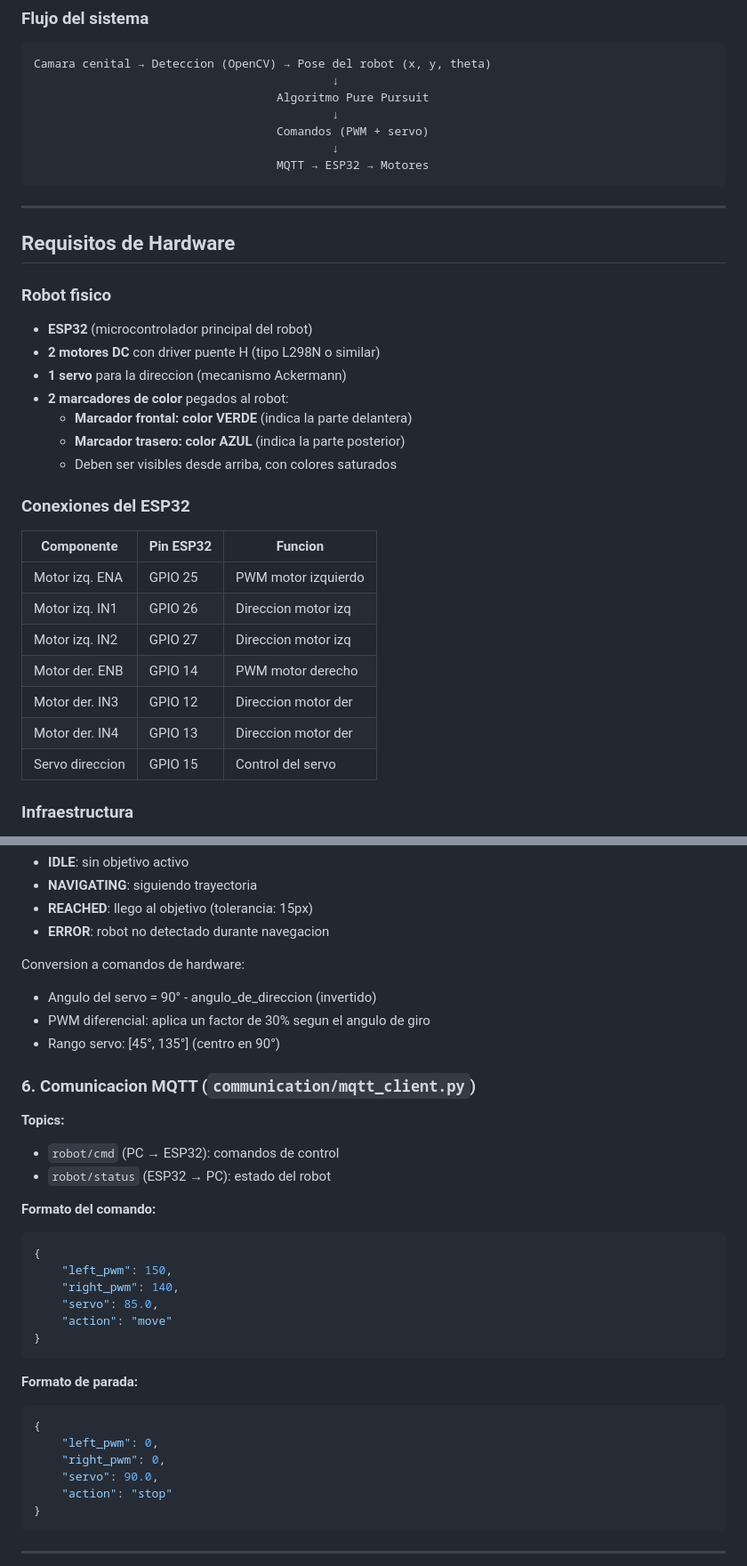
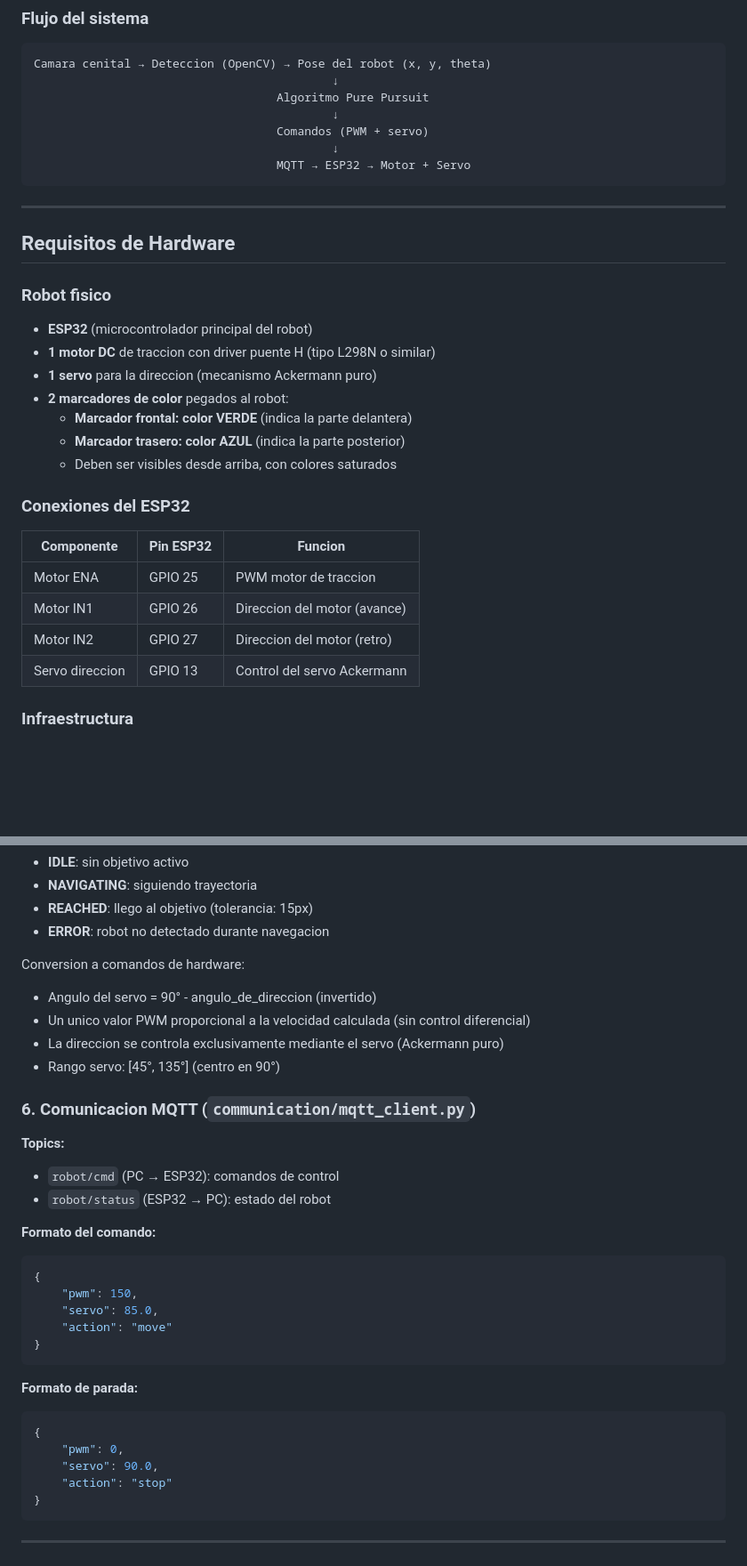
Before and after one commit to Jog18/Navegacion, a Markdown page: GUIA_PROYECTO.md, 2 parts joined by grey strips. Shown at 89% size. Rendered like a GitHub page; blank space fills up the shorter version.

Commit message:
Actualizar GUIA_PROYECTO.md para reflejar configuración de un solo motor
Co-Authored-By: Claude Opus 4.6 (1M context) <noreply@anthropic.com>

````diff
--- a/GUIA_PROYECTO.md
+++ b/GUIA_PROYECTO.md
@@ -13,7 +13,7 @@ Camara cenital → Deteccion (OpenCV) → Pose del robot (x, y, theta)
                                            ↓
                                    Comandos (PWM + servo)
                                            ↓
-                                   MQTT → ESP32 → Motores
+                                   MQTT → ESP32 → Motor + Servo
 ```
 
 ---
@@ -22,8 +22,8 @@ Camara cenital → Deteccion (OpenCV) → Pose del robot (x, y, theta)
 
 ### Robot fisico
 - **ESP32** (microcontrolador principal del robot)
-- **2 motores DC** con driver puente H (tipo L298N o similar)
-- **1 servo** para la direccion (mecanismo Ackermann)
+- **1 motor DC** de traccion con driver puente H (tipo L298N o similar)
+- **1 servo** para la direccion (mecanismo Ackermann puro)
 - **2 marcadores de color** pegados al robot:
   - **Marcador frontal: color VERDE** (indica la parte delantera)
   - **Marcador trasero: color AZUL** (indica la parte posterior)
@@ -31,15 +31,12 @@ Camara cenital → Deteccion (OpenCV) → Pose del robot (x, y, theta)
 
 ### Conexiones del ESP32
 
-| Componente         | Pin ESP32 | Funcion             |
-|--------------------|-----------|---------------------|
-| Motor izq. ENA     | GPIO 25   | PWM motor izquierdo |
-| Motor izq. IN1     | GPIO 26   | Direccion motor izq |
-| Motor izq. IN2     | GPIO 27   | Direccion motor izq |
-| Motor der. ENB     | GPIO 14   | PWM motor derecho   |
-| Motor der. IN3     | GPIO 12   | Direccion motor der |
-| Motor der. IN4     | GPIO 13   | Direccion motor der |
-| Servo direccion    | GPIO 15   | Control del servo   |
+| Componente         | Pin ESP32 | Funcion                      |
+|--------------------|-----------|------------------------------|
+| Motor ENA          | GPIO 25   | PWM motor de traccion        |
+| Motor IN1          | GPIO 26   | Direccion del motor (avance) |
+| Motor IN2          | GPIO 27   | Direccion del motor (retro)  |
+| Servo direccion    | GPIO 13   | Control del servo Ackermann  |
 
 ### Infraestructura
 - **Camara USB o webcam** montada en posicion cenital (mirando hacia abajo) sobre el area de trabajo
@@ -295,7 +292,8 @@ Maquina de estados:
 
 Conversion a comandos de hardware:
 - Angulo del servo = 90° - angulo_de_direccion (invertido)
-- PWM diferencial: aplica un factor de 30% segun el angulo de giro
+- Un unico valor PWM proporcional a la velocidad calculada (sin control diferencial)
+- La direccion se controla exclusivamente mediante el servo (Ackermann puro)
 - Rango servo: [45°, 135°] (centro en 90°)
 
 ### 6. Comunicacion MQTT (`communication/mqtt_client.py`)
@@ -307,8 +305,7 @@ Conversion a comandos de hardware:
 **Formato del comando:**
 ```json
 {
-    "left_pwm": 150,
-    "right_pwm": 140,
+    "pwm": 150,
     "servo": 85.0,
     "action": "move"
 }
@@ -317,8 +314,7 @@ Conversion a comandos de hardware:
 **Formato de parada:**
 ```json
 {
-    "left_pwm": 0,
-    "right_pwm": 0,
+    "pwm": 0,
     "servo": 90.0,
     "action": "stop"
 }
````
Also changed, not shown: other parts of GUIA_PROYECTO.md (+3 -3 lines).
